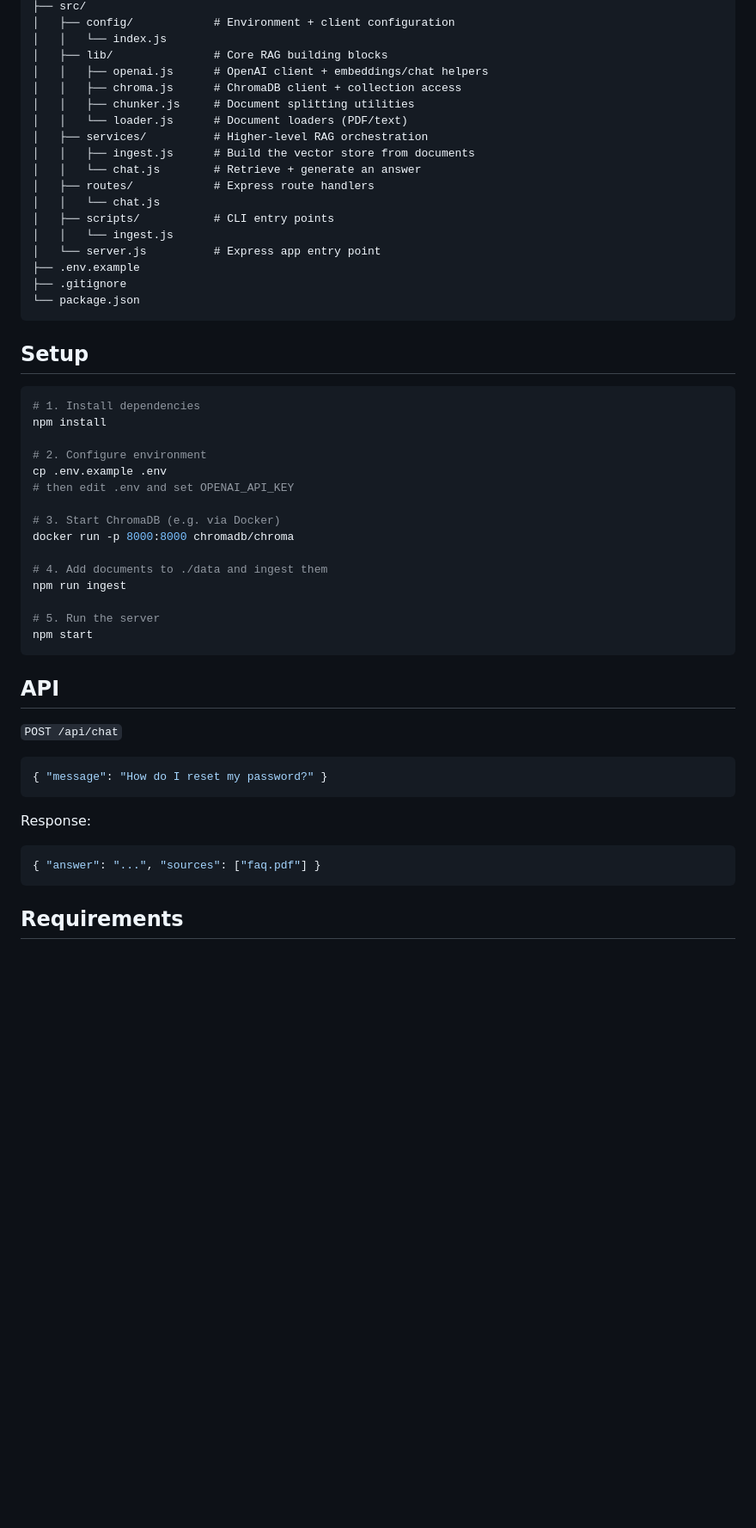
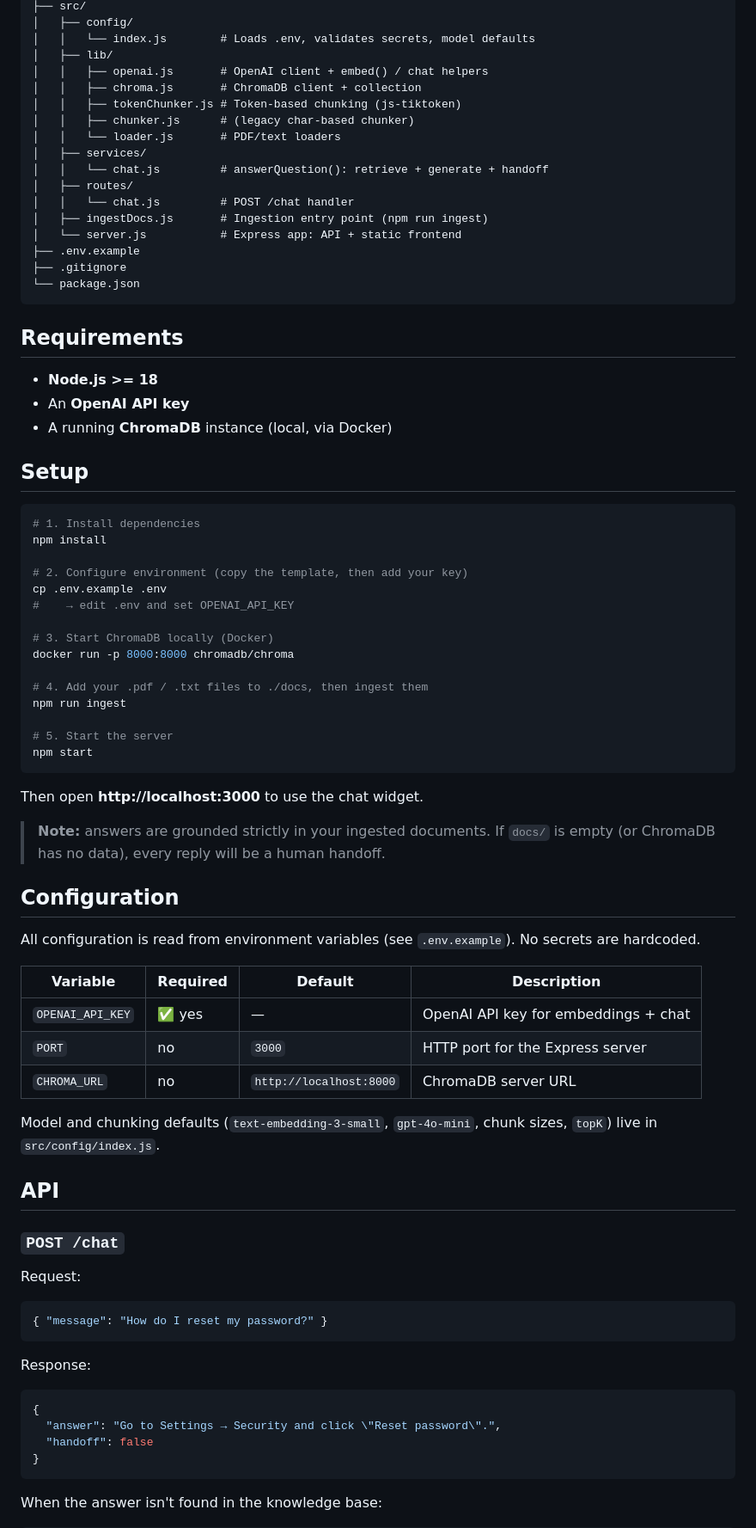
Before and after one commit to AmjadDev0/AI-Customer-Support-Chatbot-RAG, a Markdown page: README.md, the part around one of its changes. Shown at 86% size. Drawn GitHub-style; blank space fills up the shorter version.

````diff
--- a/README.md
+++ b/README.md
@@ -22,23 +45,28 @@ support-chatbot/
 ├── src/
-│   ├── config/            # Environment + client configuration
-│   │   └── index.js
-│   ├── lib/               # Core RAG building blocks
-│   │   ├── openai.js      # OpenAI client + embeddings/chat helpers
-│   │   ├── chroma.js      # ChromaDB client + collection access
-│   │   ├── chunker.js     # Document splitting utilities
-│   │   └── loader.js      # Document loaders (PDF/text)
-│   ├── services/          # Higher-level RAG orchestration
-│   │   ├── ingest.js      # Build the vector store from documents
-│   │   └── chat.js        # Retrieve + generate an answer
-│   ├── routes/            # Express route handlers
-│   │   └── chat.js
-│   ├── scripts/           # CLI entry points
-│   │   └── ingest.js
-│   └── server.js          # Express app entry point
+│   ├── config/
+│   │   └── index.js        # Loads .env, validates secrets, model defaults
+│   ├── lib/
+│   │   ├── openai.js       # OpenAI client + embed() / chat helpers
+│   │   ├── chroma.js       # ChromaDB client + collection
+│   │   ├── tokenChunker.js # Token-based chunking (js-tiktoken)
+│   │   ├── chunker.js      # (legacy char-based chunker)
+│   │   └── loader.js       # PDF/text loaders
+│   ├── services/
+│   │   └── chat.js         # answerQuestion(): retrieve + generate + handoff
+│   ├── routes/
+│   │   └── chat.js         # POST /chat handler
+│   ├── ingestDocs.js       # Ingestion entry point (npm run ingest)
+│   └── server.js           # Express app: API + static frontend
 ├── .env.example
 ├── .gitignore
 └── package.json
 ```
+
+## Requirements
+
+- **Node.js >= 18**
+- An **OpenAI API key**
+- A running **ChromaDB** instance (local, via Docker)
 
 ## Setup
 
@@ -46,23 +74,44 @@ support-chatbot/
 # 1. Install dependencies
 npm install
 
-# 2. Configure environment
+# 2. Configure environment (copy the template, then add your key)
 cp .env.example .env
-# then edit .env and set OPENAI_API_KEY
+#    → edit .env and set OPENAI_API_KEY
 
-# 3. Start ChromaDB (e.g. via Docker)
+# 3. Start ChromaDB locally (Docker)
 docker run -p 8000:8000 chromadb/chroma
 
-# 4. Add documents to ./data and ingest them
+# 4. Add your .pdf / .txt files to ./docs, then ingest them
 npm run ingest
 
-# 5. Run the server
+# 5. Start the server
 npm start
 ```
 
+Then open **http://localhost:3000** to use the chat widget.
+
+> **Note:** answers are grounded strictly in your ingested documents. If `docs/`
+> is empty (or ChromaDB has no data), every reply will be a human handoff.
+
+## Configuration
+
+All configuration is read from environment variables (see `.env.example`). No
+secrets are hardcoded.
+
+| Variable         | Required | Default                 | Description                     |
+| ---------------- | -------- | ----------------------- | ------------------------------- |
+| `OPENAI_API_KEY` | ✅ yes   | —                       | OpenAI API key for embeddings + chat |
+| `PORT`           | no       | `3000`                  | HTTP port for the Express server |
+| `CHROMA_URL`     | no       | `http://localhost:8000` | ChromaDB server URL             |
+
+Model and chunking defaults (`text-embedding-3-small`, `gpt-4o-mini`, chunk
+sizes, `topK`) live in `src/config/index.js`.
+
 ## API
 
-`POST /api/chat`
+### `POST /chat`
+
+Request:
 
 ```json
 { "message": "How do I reset my password?" }
@@ -71,8 +120,11 @@ npm start
 Response:
 
 ```json
-{ "answer": "...", "sources": ["faq.pdf"] }
+{
+  "answer": "Go to Settings → Security and click \"Reset password\".",
+  "handoff": false
+}
 ```
 
-## Requirements
+When the answer isn't found in the knowledge base:
 
````
Also changed, not shown: other parts of README.md (+56 -14 lines), assets/architecture.jpg (added), assets/hero.jpg (added), 1 other file.
